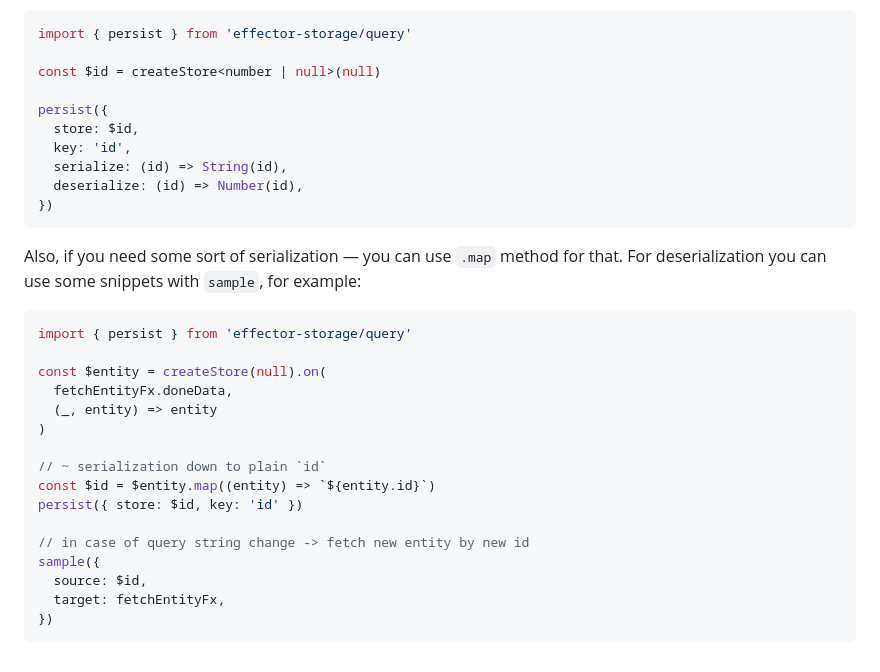
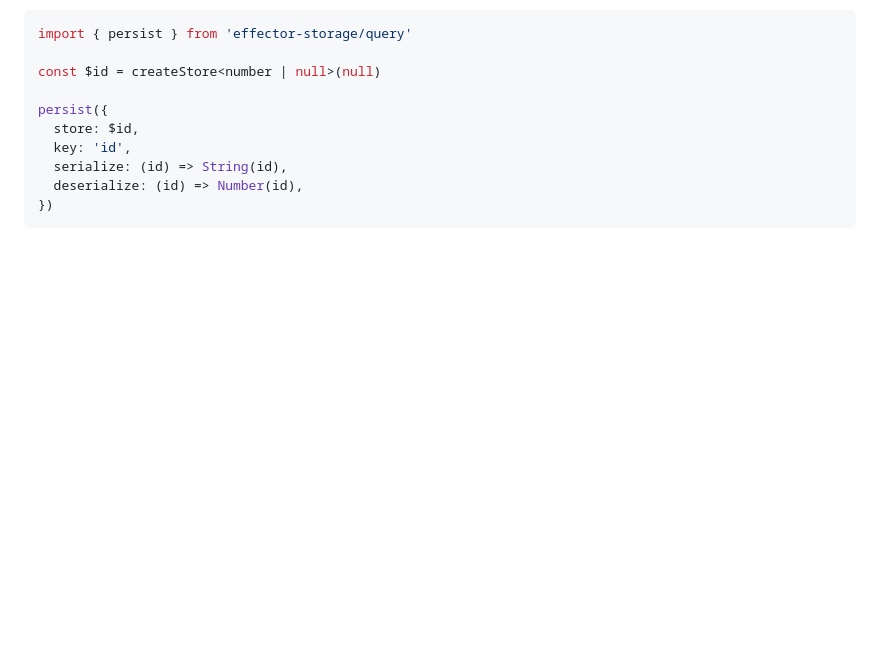
Before and after one commit to yumauri/effector-storage, a Markdown page: src/query/README.md, the part around the change. Rendered like a GitHub page; blank space fills up the shorter version.

Commit message:
fix: removed legacy example of usage

````diff
--- a/src/query/README.md
+++ b/src/query/README.md
@@ -116,27 +116,6 @@ persist({
 })
 ```
 
-Also, if you need some sort of serialization — you can use `.map` method for that. For deserialization you can use some snippets with `sample`, for example:
-
-```javascript
-import { persist } from 'effector-storage/query'
-
-const $entity = createStore(null).on(
-  fetchEntityFx.doneData,
-  (_, entity) => entity
-)
-
-// ~ serialization down to plain `id`
-const $id = $entity.map((entity) => `${entity.id}`)
-persist({ store: $id, key: 'id' })
-
-// in case of query string change -> fetch new entity by new id
-sample({
-  source: $id,
-  target: fetchEntityFx,
-})
-```
-
 [_store_]: https://effector.dev/docs/api/effector/store
 [_function_]: https://developer.mozilla.org/en-US/docs/Glossary/Function
 [_number_]: https://developer.mozilla.org/en-US/docs/Glossary/Number
````
